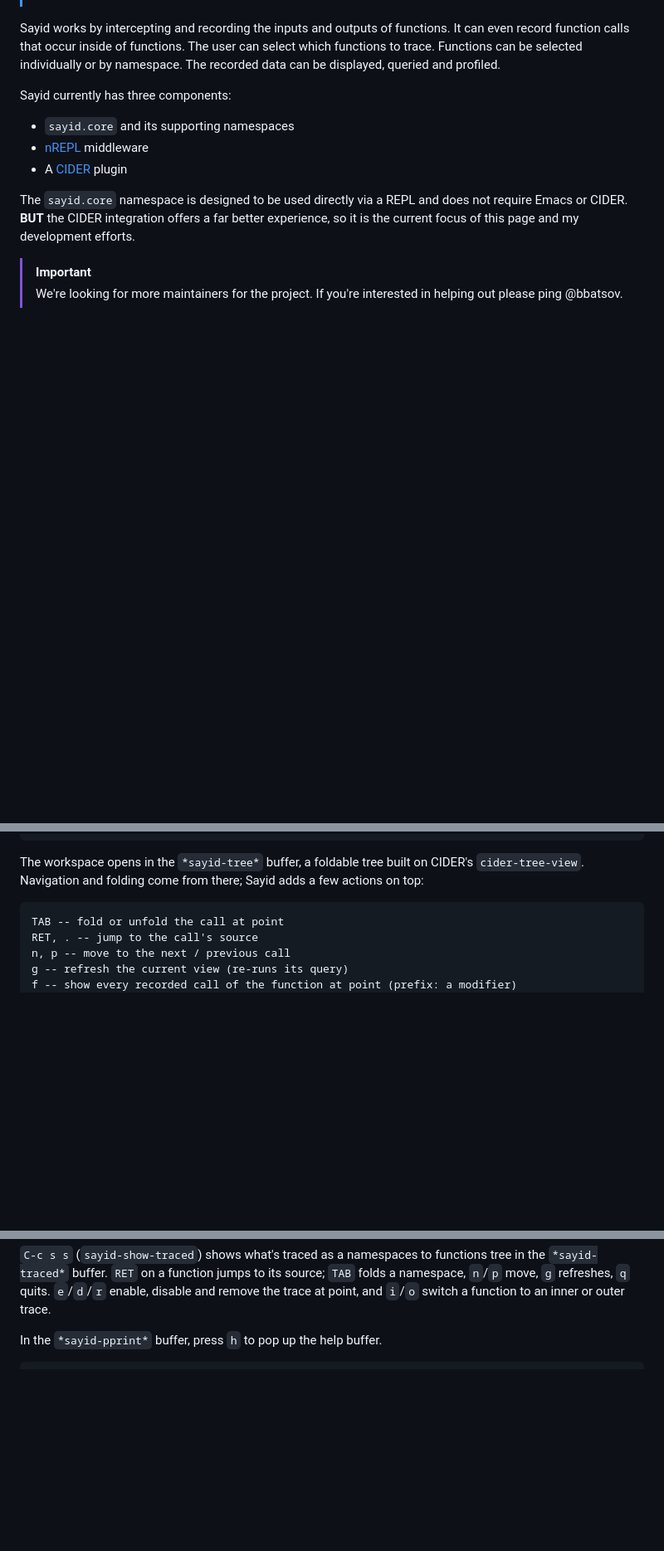
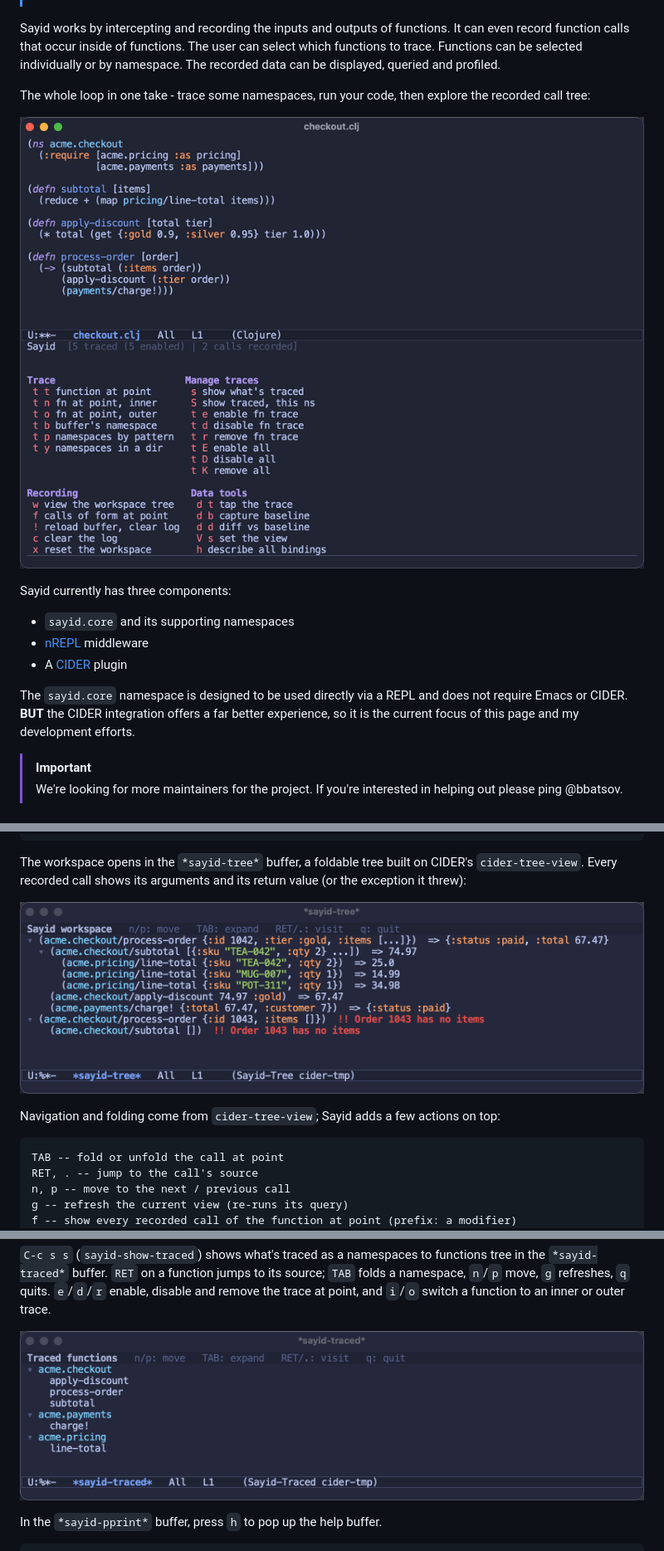
Before and after one commit to clojure-emacs/sayid, a Markdown page: README.md, 3 parts joined by grey strips. Shown at 83% size. Drawn GitHub-style; pictures changed too: doc/images/sayid-traced.png (added), doc/images/sayid-workflow.gif (added), doc/images/sayid-workspace-tree.png (added); blank space fills up the shorter version.

Commit message:
Show, don't tell: add screenshots and a workflow GIF to the README
A GIF of the whole trace -> run -> explore loop up top, plus stills of
the Sayid menu, the workspace tree (including a thrown exception) and
the traced-functions view. Captured with a scripted throwaway Emacs
(tokyo-night-storm, canned nREPL data), so they're easy to regenerate
when the UI changes.

```diff
--- a/README.md
+++ b/README.md
@@ -15,6 +15,11 @@ functions. It can even record function calls that occur inside of
 functions. The user can select which functions to trace. Functions can
 be selected individually or by namespace. The recorded data can be
 displayed, queried and profiled.
+
+The whole loop in one take - trace some namespaces, run your code, then
+explore the recorded call tree:
+
+![Tracing a namespace, running the code and exploring the recorded call tree](doc/images/sayid-workflow.gif)
 
 Sayid currently has three components:
 
@@ -388,8 +395,13 @@ API docs for the core namespaces are available on
 
 
 The workspace opens in the `*sayid-tree*` buffer, a foldable tree built on
-CIDER's `cider-tree-view`. Navigation and folding come from there; Sayid adds a
-few actions on top:
+CIDER's `cider-tree-view`. Every recorded call shows its arguments and its
+return value (or the exception it threw):
+
+![The Sayid workspace tree showing recorded calls with arguments, return values and a thrown exception](doc/images/sayid-workspace-tree.png)
+
+Navigation and folding come from `cider-tree-view`; Sayid adds a few actions
+on top:
 
     TAB -- fold or unfold the call at point
     RET, . -- jump to the call's source
@@ -414,6 +426,8 @@ tree in the `*sayid-traced*` buffer. `RET` on a function jumps to its source;
 `TAB` folds a namespace, `n`/`p` move, `g` refreshes, `q` quits. `e`/`d`/`r`
 enable, disable and remove the trace at point, and `i`/`o` switch a function to
 an inner or outer trace.
+
+![The traced-functions view, a namespaces to functions tree](doc/images/sayid-traced.png)
 
 
 In the `*sayid-pprint*` buffer, press `h` to pop up the help
```
Also changed, not shown: other parts of README.md (+2 -0 lines), doc/images/sayid-menu.png (added).
